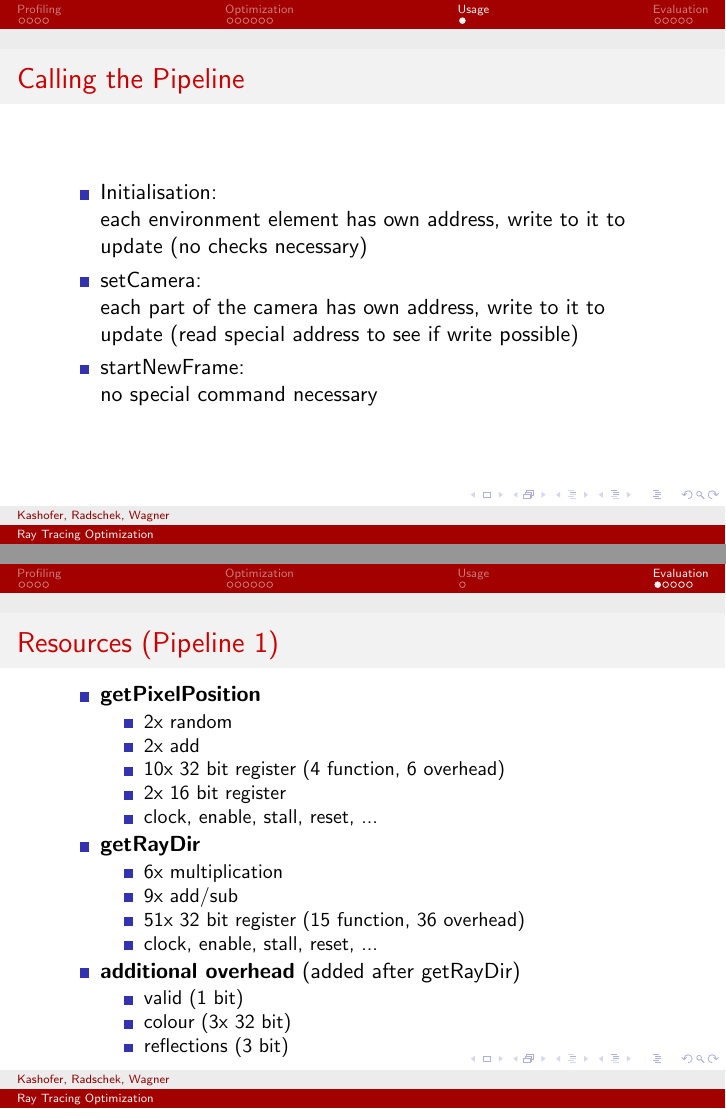
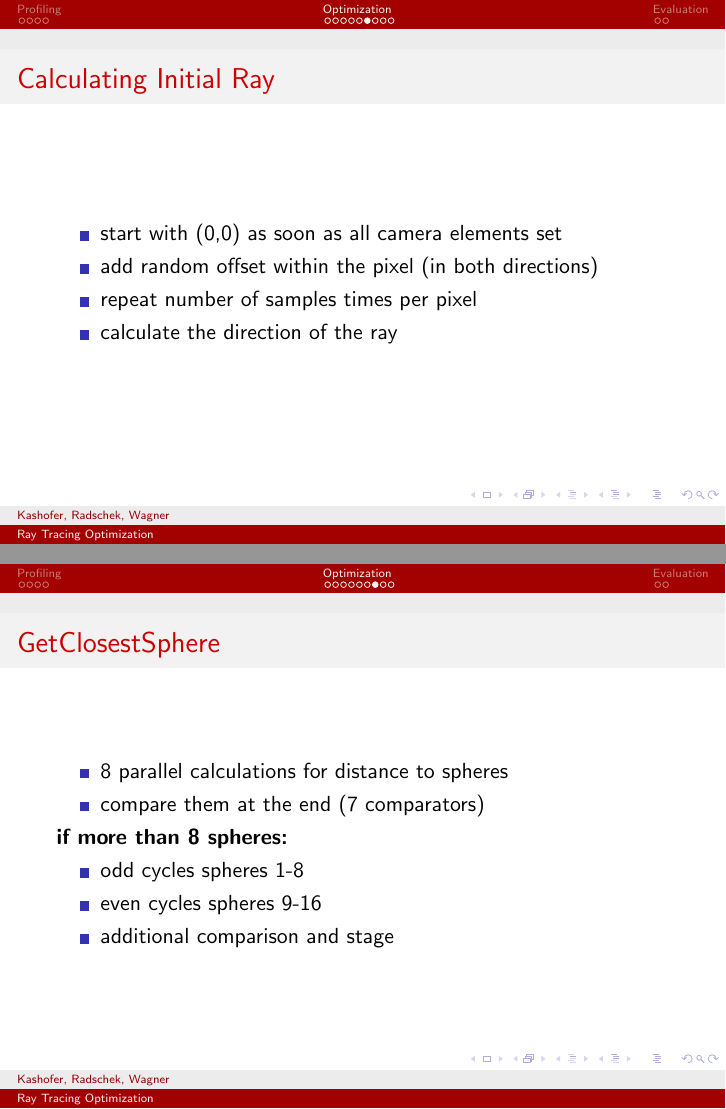
Before and after one commit to wagflo/HWSWC16_G4, LaTeX slides (presentation/pres_krw.tex): pages 13 and 14 of 18 before the commit and pages 12 and 13 of 17 after it, joined at a grey line. Compiled offline with pdfLaTeX.

Commit message:
updated after feedback

```diff
--- a/presentation/pres_krw.tex
+++ b/presentation/pres_krw.tex
@@ -122,41 +115,26 @@
 	\end{figure}
 \end{frame}
 
-\section{Usage}
 \begin{frame} %%Eine Folie
-	\frametitle{Calling the Pipeline} %%Folientitel
+	\frametitle{Calculating Initial Ray} %%Folientitel
 	\begin{itemize}
-		\item Initialisation:\\
-		each environment element has own address, write to it to update (no checks necessary)
-		\item setCamera:\\
-		each part of the camera has own address, write to it to update (read special address to see if write possible)
-		\item startNewFrame:\\
-		no special command necessary
+		\item start with (0,0) as soon as all camera elements set
+		\item add random offset within the pixel (in both directions)
+		\item repeat number of samples times per pixel
+		\item calculate the direction of the ray
 	\end{itemize}
 \end{frame}
 
-\section{Evaluation}
-\begin{frame}
-	\frametitle{Resources (Pipeline 1)}
+\begin{frame} %%Eine Folie
+	\frametitle{GetClosestSphere } %%Folientitel
 	\begin{itemize}
-		\item \textbf{getPixelPosition}
-			\begin{itemize}
-				\item 2x random
-				\item 2x add
-				\item 10x 32 bit register (4 function, 6 overhead)
-				\item 2x 16 bit register
-				\item clock, enable, stall, reset, ...
-			\end{itemize}
-		\item \textbf{getRayDir}
-			\begin{itemize}
-				\item 6x multiplication
-				\item 9x add/sub
-				\item 51x 32 bit register (15 function, 36 overhead)
-				\item clock, enable, stall, reset, ...
-			\end{itemize}
-		\item \textbf{additional overhead} (added after getRayDir)
-			\begin{itemize}
-				\item valid (1 bit)
-				\item colour (3x 32 bit)
-				\item reflections (3 bit)
-			\end{itemize}
+		\item 8 parallel calculations for distance to spheres
+		\item compare them at the end (7 comparators)
+	\end{itemize}
+	\textbf{if more than 8 spheres:}
+	\begin{itemize}
+		\item odd cycles spheres 1-8
+		\item even cycles spheres 9-16
+		\item additional comparison and stage
+	\end{itemize}
+\end{frame}
@@ -176 +156,0 @@
-				\item clock, enable, stall, reset, ...
@@ -184,2 +156,0 @@
-				\item 10x 32 bit register
-				\item clock, enable, stall, reset, ...
@@ -196 +168,0 @@
-				\item colour (3x 32 bit)
@@ -214 +168,0 @@
-				\item clock, enable, stall, reset, ...
```
Also changed, not shown: presentation/pres_krw.tex (85 more changed lines), 1 other file.
